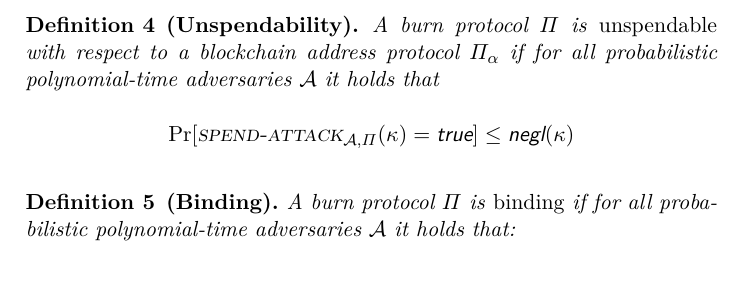
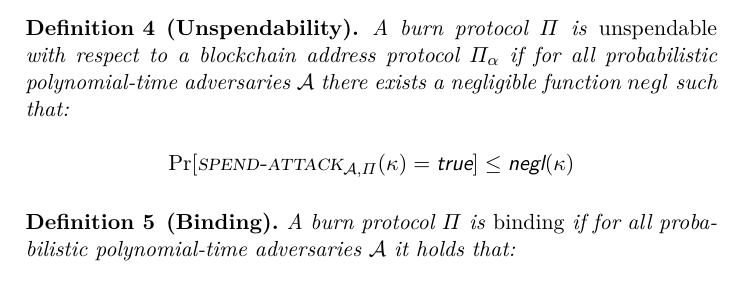
Before and after one commit to decrypto-org/burn-paper, a LaTeX paper (burn.tex, which reads definition.tex): part of page 6 of 19, cut so that both start at the same text. Compiled offline with pdfLaTeX.

Commit message:
fix spend-attack mentions & refs

```diff
--- a/definition.tex
+++ b/definition.tex
@@ -39,14 +39,13 @@ We require that the burn scheme is \emph{correct}. That is, if a burn address is
 
 With foresight, we remark that the implementation of $\GenBurnAddress$ and $\BurnVerify$ will be deterministic, which alleviates the need for a probabilistic correctness definition.
 
-To state that the protocol generates addresses which cannot be spent from, we introduce a game-based security definition. The unspendability game \textsc{unsp-game} is illustrated in Algorithm~\ref{alg.unsp-game}.
+To state that the protocol generates addresses which cannot be spent from, we introduce a game-based security definition. The unspendability game \textsc{spend-attack} is illustrated in Algorithm~\ref{alg.spend-game}.
 
 \import{./}{algorithms/alg.spend-game.tex}
 
 \begin{definition}[Unspendability]
   A burn protocol $\Pi$ is \emph{unspendable} with respect to a blockchain address protocol $\Pi_\alpha$ if
-  for all probabilistic polynomial-time adversaries $\mathcal{A}$
-  it holds that
+  for all probabilistic polynomial-time adversaries $\mathcal{A}$ there exists a negligible function $negl$ such that:
 
   \[
     \Pr[\textsc{spend-attack}_{\mathcal{A},
```
